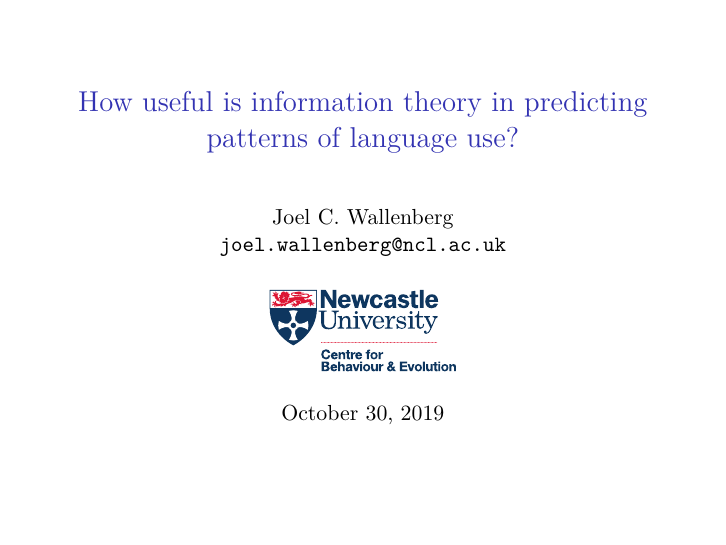
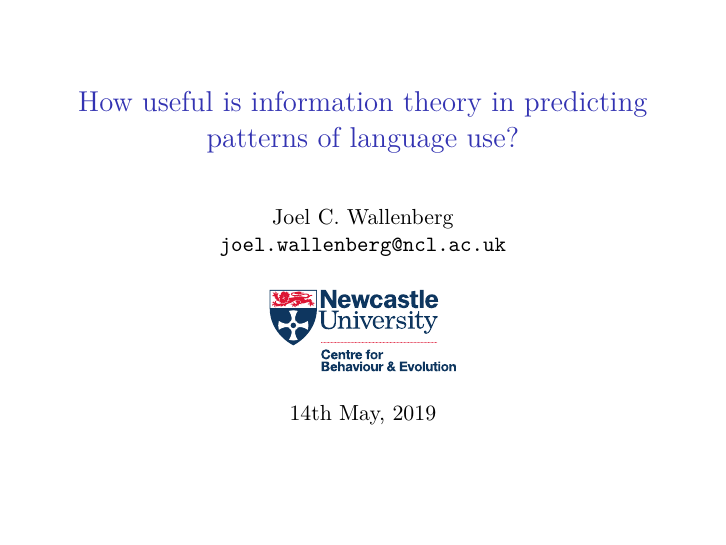
Before and after one commit to joelcw/constantentropy, LaTeX slides (ittalks/Wallenberg_cbe14May2019.tex): page 1 of 24. Compiled offline with pdfLaTeX; a LaTeX package or settings file that is missing is left out.

```diff
--- a/ittalks/Wallenberg_cbe14May2019.tex
+++ b/ittalks/Wallenberg_cbe14May2019.tex
@@ -13,7 +13,7 @@
 \usepackage{ tipa }
 \usepackage{qtree}
 \usepackage{synttree}
-\usepackage{color}
+%\usepackage{color}
 \usepackage{tree-dvips}
 \usepackage[absolute,overlay]{textpos}
 %\usepackage{covington-beamer}
@@ -35,7 +35,7 @@
 \title{How useful is information theory in predicting patterns of language use?}
 \author{Joel C. Wallenberg\\\texttt{joel.wallenberg@ncl.ac.uk}}
 \institute{\includegraphics[scale = 0.2]{nclcbelogo.eps}}
-%\date[]{\url{www.github.com/joelcw/constantentropy/ittalks/Wallenberg_cbe14May2019.pdf}}
+\date[]{14th May, 2019}
 
 \begin{document}
 
```
Also changed, not shown: ittalks/Wallenberg_cbe14May2019.pdf, 2 other files.
